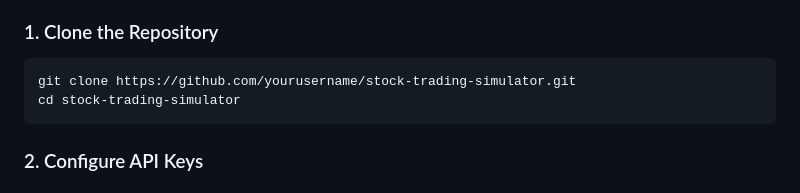
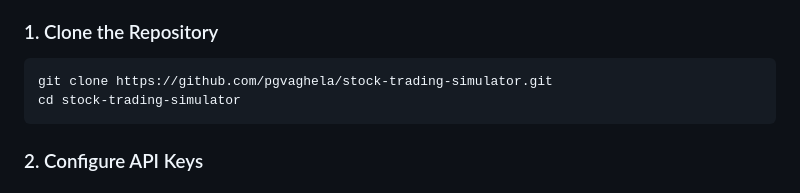
Before and after one commit to pgvaghela/Stock-Trading-Simulator, a Markdown page: README.md, the part around the change printed below. Rendered like a GitHub page.

Commit message:
Initial commit: Stock Trading Simulator - Real-time trading platform with Spring Boot, React, and AWS

````diff
--- a/README.md
+++ b/README.md
@@ -44,7 +44,7 @@ A real-time stock trading simulator built with Spring Boot, React, and AWS. Feat
 
 ### 1. Clone the Repository
 ```bash
-git clone https://github.com/yourusername/stock-trading-simulator.git
+git clone https://github.com/pgvaghela/stock-trading-simulator.git
 cd stock-trading-simulator
 ```
 
````
Also changed, not shown: other parts of README.md (+1 -1 lines).
